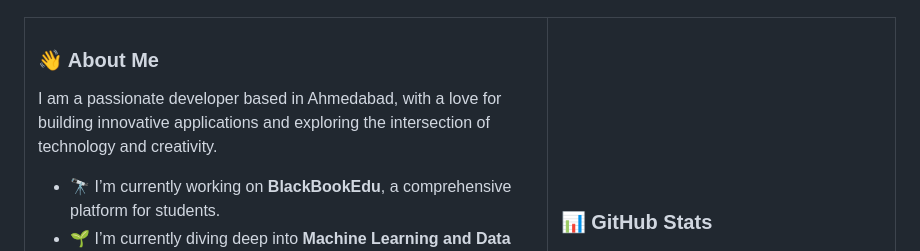
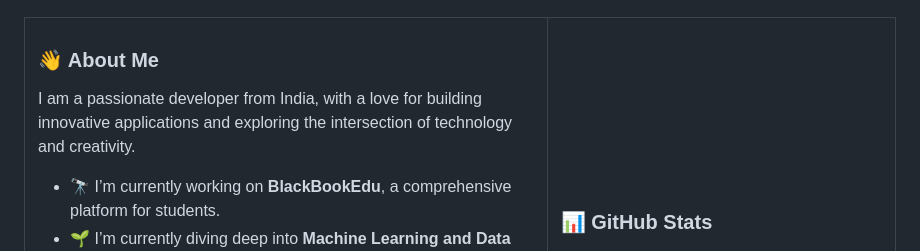
Before and after one commit to Deepesh70/Deepesh70, a Markdown page: Readme.md, the part around the change. Rendered like a GitHub page.

Commit message:
Update location description in Readme.md

```diff
--- a/Readme.md
+++ b/Readme.md
@@ -22,7 +22,7 @@
 
 ### 👋 About Me
 
-I am a passionate developer based in Ahmedabad, with a love for building innovative applications and exploring the intersection of technology and creativity.
+I am a passionate developer from India, with a love for building innovative applications and exploring the intersection of technology and creativity.
 
 - 🔭 I’m currently working on **BlackBookEdu**, a comprehensive platform for students.
 - 🌱 I’m currently diving deep into **Machine Learning and Data Science**.
```
